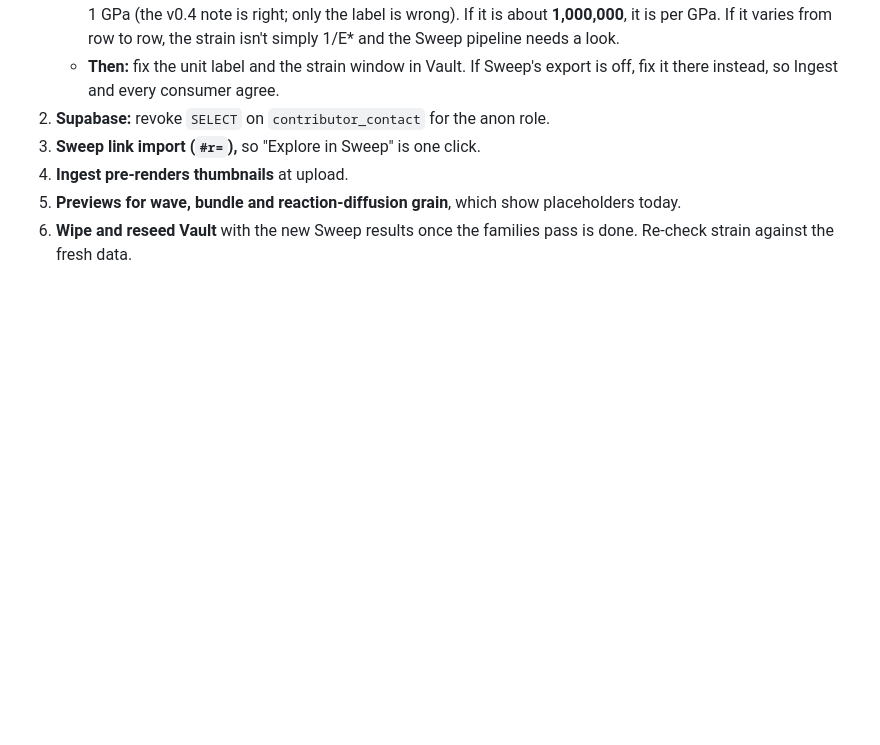
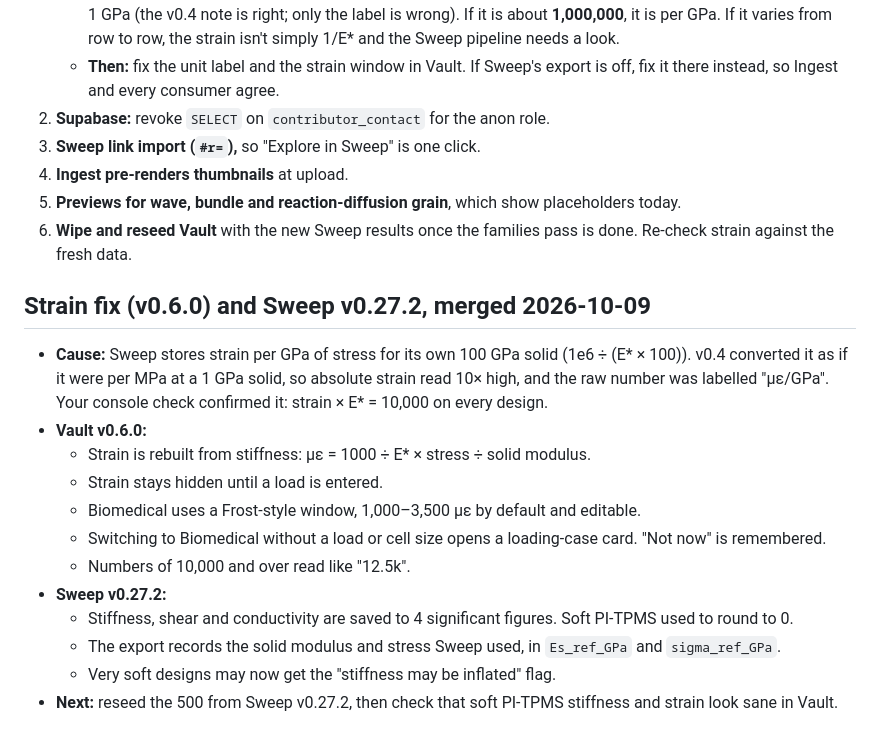
Before and after one commit to mshomper/f13ld.vault, a Markdown page: docs/SESSION_RECAP_2026-10-09.md, the part around the change. GitHub-like rendering; blank space fills up the shorter version.

Commit message:
docs: recap the strain fix (v0.6.0) and Sweep v0.27.2
Co-Authored-By: Claude Opus 5.5 <noreply@anthropic.com>

```diff
--- a/docs/SESSION_RECAP_2026-10-09.md
+++ b/docs/SESSION_RECAP_2026-10-09.md
@@ -121,3 +121,18 @@ Then open http://localhost:8765/ (live Vault) or http://localhost:8765/?mock (sa
 4. **Ingest pre-renders thumbnails** at upload.
 5. **Previews for wave, bundle and reaction-diffusion grain**, which show placeholders today.
 6. **Wipe and reseed Vault** with the new Sweep results once the families pass is done. Re-check strain against the fresh data.
+
+## Strain fix (v0.6.0) and Sweep v0.27.2, merged 2026-10-09
+
+- **Cause:** Sweep stores strain per GPa of stress for its own 100 GPa solid (1e6 ÷ (E* × 100)). v0.4 converted it as if it were per MPa at a 1 GPa solid, so absolute strain read 10× high, and the raw number was labelled "με/GPa". Your console check confirmed it: strain × E* = 10,000 on every design.
+- **Vault v0.6.0:**
+  - Strain is rebuilt from stiffness: με = 1000 ÷ E* × stress ÷ solid modulus.
+  - Strain stays hidden until a load is entered.
+  - Biomedical uses a Frost-style window, 1,000–3,500 με by default and editable.
+  - Switching to Biomedical without a load or cell size opens a loading-case card. "Not now" is remembered.
+  - Numbers of 10,000 and over read like "12.5k".
+- **Sweep v0.27.2:**
+  - Stiffness, shear and conductivity are saved to 4 significant figures. Soft PI-TPMS used to round to 0.
+  - The export records the solid modulus and stress Sweep used, in `Es_ref_GPa` and `sigma_ref_GPa`.
+  - Very soft designs may now get the "stiffness may be inflated" flag.
+- **Next:** reseed the 500 from Sweep v0.27.2, then check that soft PI-TPMS stiffness and strain look sane in Vault.
```
